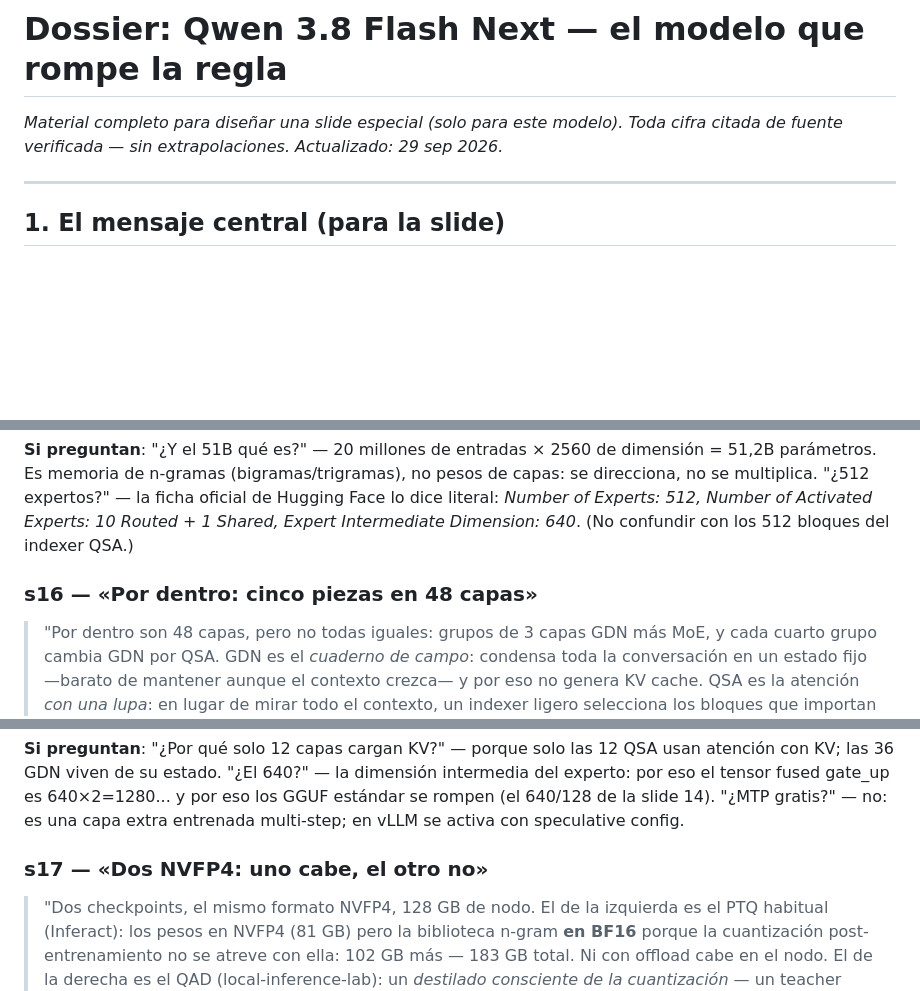
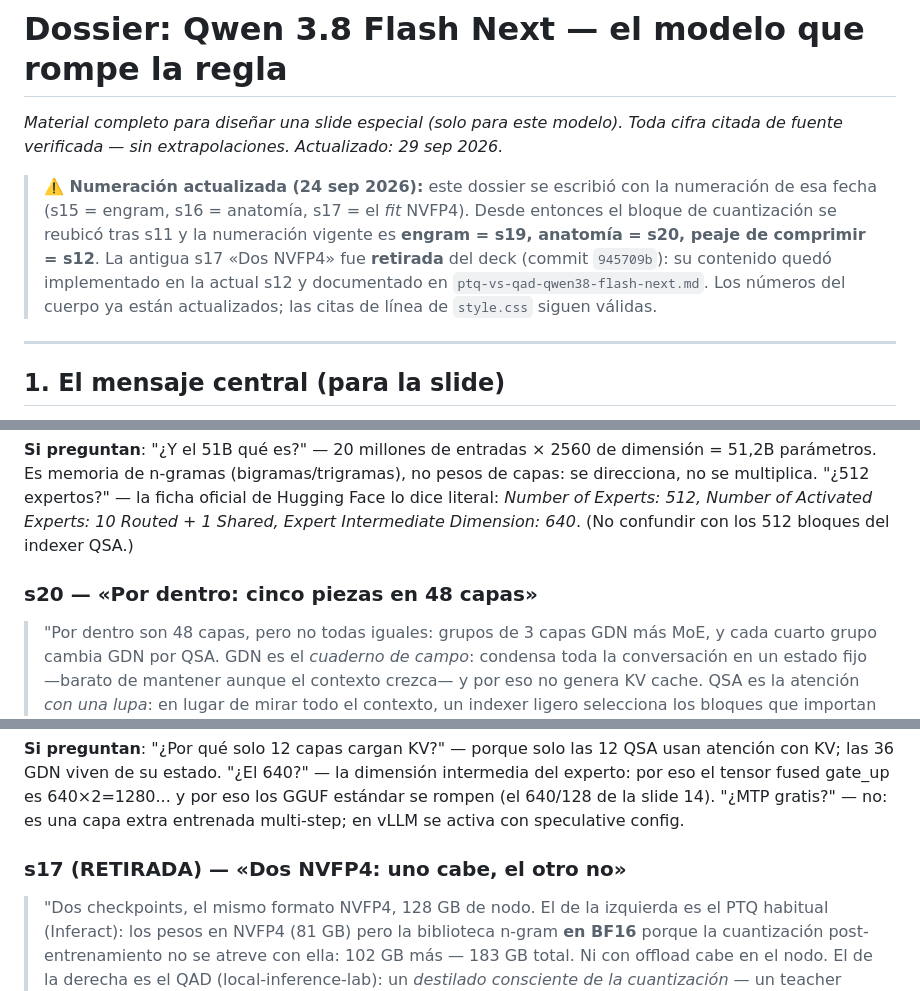
Before and after one commit to faparicior/charla-ia-local-2026, a Markdown page: dossier-qwen38-flash-next.md, 3 parts joined by grey strips. Rendered like a GitHub page; blank space fills up the shorter version.

```diff
--- a/dossier-qwen38-flash-next.md
+++ b/dossier-qwen38-flash-next.md
@@ -1,6 +1,8 @@
 # Dossier: Qwen 3.8 Flash Next — el modelo que rompe la regla
 
 *Material completo para diseñar una slide especial (solo para este modelo). Toda cifra citada de fuente verificada — sin extrapolaciones. Actualizado: 29 sep 2026.*
+
+> **⚠️ Numeración actualizada (24 sep 2026):** este dossier se escribió con la numeración de esa fecha (s15 = engram, s16 = anatomía, s17 = el *fit* NVFP4). Desde entonces el bloque de cuantización se reubicó tras s11 y la numeración vigente es **engram = s19, anatomía = s20, peaje de comprimir = s12**. La antigua s17 «Dos NVFP4» fue **retirada** del deck (commit `945709b`): su contenido quedó implementado en la actual s12 y documentado en `ptq-vs-qad-qwen38-flash-next.md`. Los números del cuerpo ya están actualizados; las citas de línea de `style.css` siguen válidas.
 
 ---
 
@@ -247,13 +251,13 @@ Guion para explicar las tres slides en voz alta, con las preguntas que suelen sa
 
 **Si preguntan**: "¿Y el 51B qué es?" — 20 millones de entradas × 2560 de dimensión = 51,2B parámetros. Es memoria de n-gramas (bigramas/trigramas), no pesos de capas: se direcciona, no se multiplica. "¿512 expertos?" — la ficha oficial de Hugging Face lo dice literal: *Number of Experts: 512, Number of Activated Experts: 10 Routed + 1 Shared, Expert Intermediate Dimension: 640*. (No confundir con los 512 bloques del indexer QSA.)
 
-### s16 — «Por dentro: cinco piezas en 48 capas»
+### s20 — «Por dentro: cinco piezas en 48 capas»
 
 > "Por dentro son 48 capas, pero no todas iguales: grupos de 3 capas GDN más MoE, y cada cuarto grupo cambia GDN por QSA. GDN es el *cuaderno de campo*: condensa toda la conversación en un estado fijo —barato de mantener aunque el contexto crezca— y por eso no genera KV cache. QSA es la atención *con una lupa*: en lugar de mirar todo el contexto, un indexer ligero selecciona los bloques que importan (512 bloques de 2048 tokens) — la KV cae a 14,7 KB por token y el prefill se acelera ×7,6 con 1M de contexto. El MoE son 512 especialistas y por token solo despiertan 10 ruteados + 1 compartido: la factura no escala con lo que el modelo sabe. El engram ya lo vimos: la biblioteca de frases que se consulta. Y la fontanería: Gated Residual en 4 carriles para estabilizar el entrenamiento, y la capa MTP que predice varios tokens por paso — el +57% de throughput.
 
 **Si preguntan**: "¿Por qué solo 12 capas cargan KV?" — porque solo las 12 QSA usan atención con KV; las 36 GDN viven de su estado. "¿El 640?" — la dimensión intermedia del experto: por eso el tensor fused gate_up es 640×2=1280... y por eso los GGUF estándar se rompen (el 640/128 de la slide 14). "¿MTP gratis?" — no: es una capa extra entrenada multi-step; en vLLM se activa con speculative config.
 
-### s17 — «Dos NVFP4: uno cabe, el otro no»
+### s17 (RETIRADA) — «Dos NVFP4: uno cabe, el otro no»
 
 > "Dos checkpoints, el mismo formato NVFP4, 128 GB de nodo. El de la izquierda es el PTQ habitual (Inferact): los pesos en NVFP4 (81 GB) pero la biblioteca n-gram **en BF16** porque la cuantización post-entrenamiento no se atreve con ella: 102 GB más — 183 GB total. Ni con offload cabe en el nodo. El de la derecha es el QAD (local-inference-lab): un *destilado consciente de la cuantización* — un teacher BF16 congelado entrena al estudiante cuantizado para que compense el error de cuantización. La biblioteca también se cuantiza (NVFP4, ~26 GB) y además se entrena: todo el modelo cabe en 105 GB, con 23 GB libres para KV y buffers. Y de propina, en GPQA marca 89,9, **mejor que el PTQ**, usando un 9% menos de tokens. La lección: cuando un componente es atípico —una tabla de consultas de 51B—, la cuantización agresiva no se hace con una receta genérica: se entrena para ella.
 
```
Also changed, not shown: other parts of dossier-qwen38-flash-next.md (+13 -11 lines).
